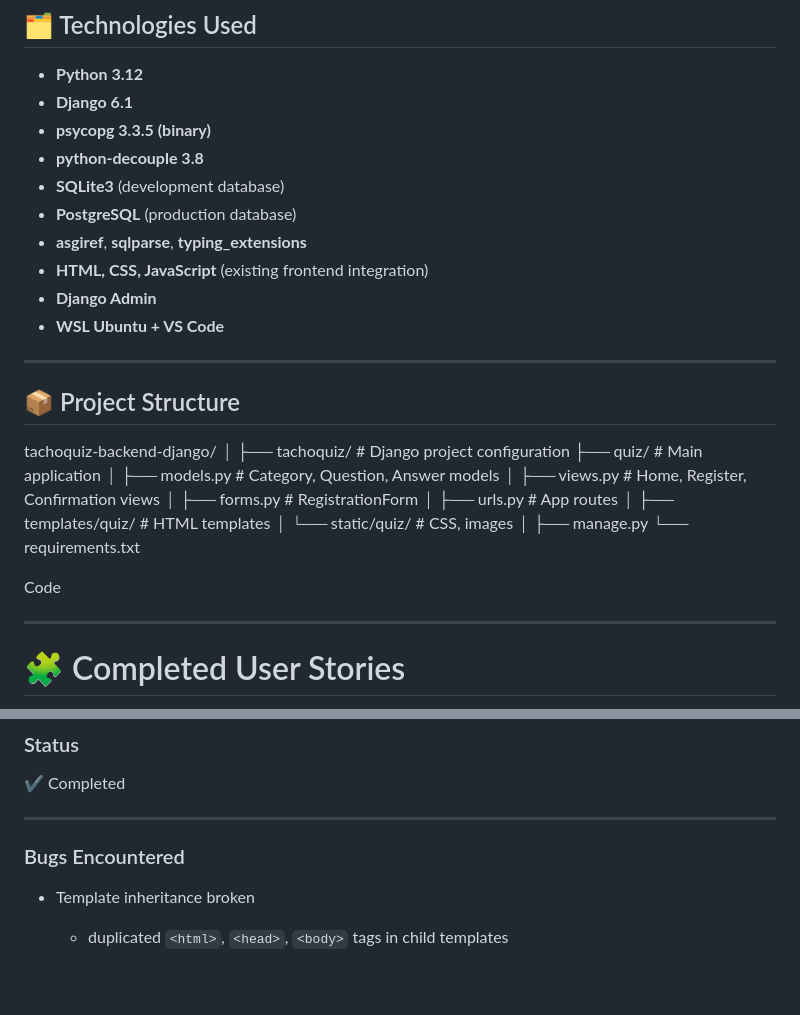
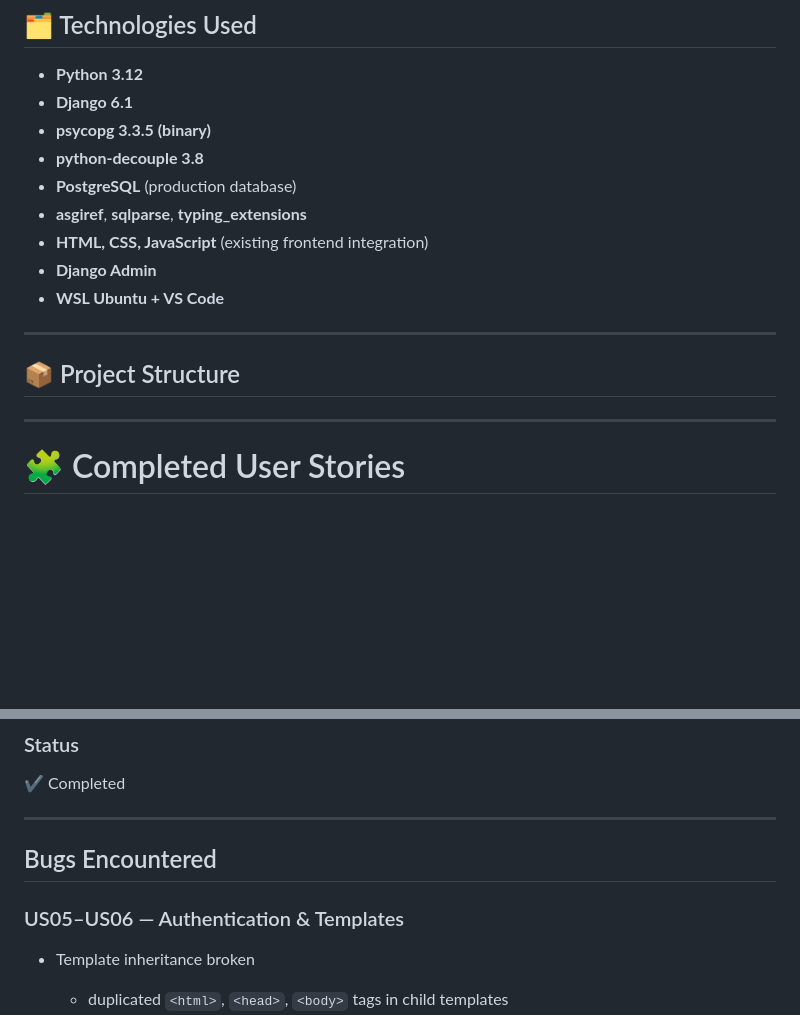
Before and after one commit to 11florin/tachoquiz-backend-django, a Markdown page: README.md, 2 parts joined by grey strips. Drawn GitHub-style; blank space fills up the shorter version.

```diff
--- a/README.md
+++ b/README.md
@@ -19,7 +19,6 @@ The project follows a structured development process based on **18 User Stories*
 - **Django 6.1**
 - **psycopg 3.3.5 (binary)**
 - **python-decouple 3.8**
-- **SQLite3** (development database)
 - **PostgreSQL** (production database)
 - **asgiref**, **sqlparse**, **typing_extensions**
 - **HTML, CSS, JavaScript** (existing frontend integration)
@@ -31,21 +30,7 @@ The project follows a structured development process based on **18 User Stories*
 
 ## 📦 Project Structure
 
-tachoquiz-backend-django/
-│
-├── tachoquiz/          # Django project configuration
-├── quiz/               # Main application
-│   ├── models.py       # Category, Question, Answer models
-│   ├── views.py        # Home, Register, Confirmation views
-│   ├── forms.py        # RegistrationForm
-│   ├── urls.py         # App routes
-│   ├── templates/quiz/ # HTML templates
-│   └── static/quiz/    # CSS, images
-│
-├── manage.py
-└── requirements.txt
 
-Code
 
 ---
 
@@ -440,7 +425,10 @@ Empty categories are handled appropriately to prevent users from starting a quiz
 
 
 ---
-### Bugs Encountered
+
+## Bugs Encountered
+
+### US05–US06 — Authentication & Templates
 - Template inheritance broken
   - duplicated `<html>`, `<head>`, `<body>` tags in child templates
   - fixed by ensuring all pages extend `base.html`
```
